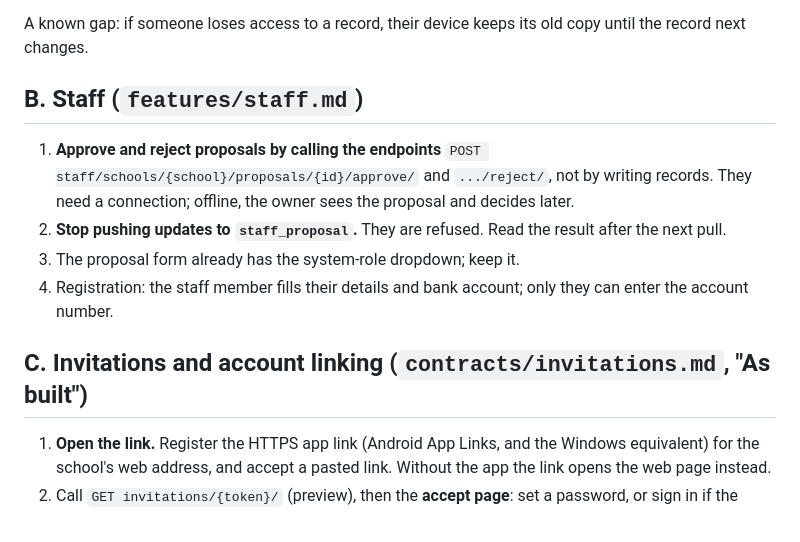
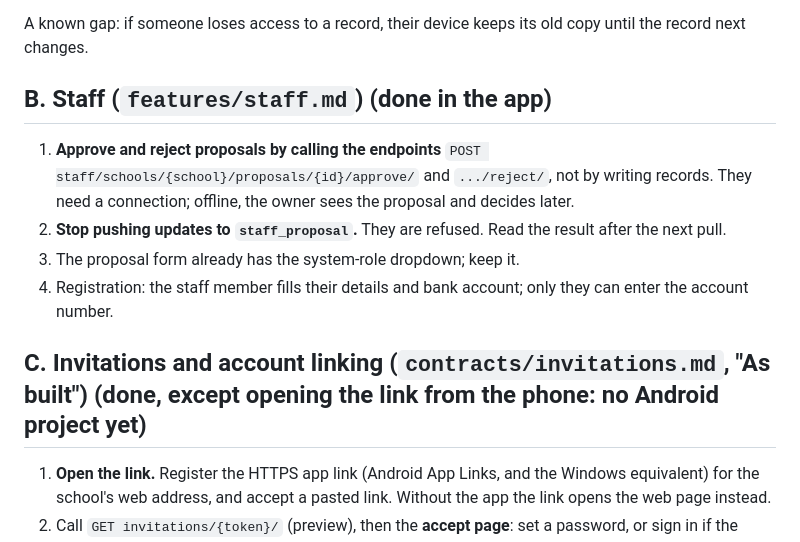
Before and after one commit to Bkzazzau1/schoolOS_backend, a Markdown page: docs/APP_CHANGES.md, the part around the change. GitHub-like rendering.

Commit message:
Mark app staff and invitations sections done
Co-Authored-By: Claude Sonnet 5 <noreply@anthropic.com>

```diff
--- a/docs/APP_CHANGES.md
+++ b/docs/APP_CHANGES.md
@@ -26,7 +26,7 @@ server in the order they were first made, because some records point at others (
 
 A known gap: if someone loses access to a record, their device keeps its old copy until the record next changes.
 
-## B. Staff (`features/staff.md`)
+## B. Staff (`features/staff.md`) (**done** in the app)
 
 1. **Approve and reject proposals by calling the endpoints** `POST staff/schools/{school}/proposals/{id}/approve/` and
    `.../reject/`, not by writing records. They need a connection; offline, the owner sees the proposal and decides later.
@@ -34,7 +34,7 @@ A known gap: if someone loses access to a record, their device keeps its old cop
 3. The proposal form already has the system-role dropdown; keep it.
 4. Registration: the staff member fills their details and bank account; only they can enter the account number.
 
-## C. Invitations and account linking (`contracts/invitations.md`, "As built")
+## C. Invitations and account linking (`contracts/invitations.md`, "As built") (**done**, except opening the link from the phone: no Android project yet)
 
 1. **Open the link.** Register the HTTPS app link (Android App Links, and the Windows equivalent) for the school's web
    address, and accept a pasted link. Without the app the link opens the web page instead.
```
